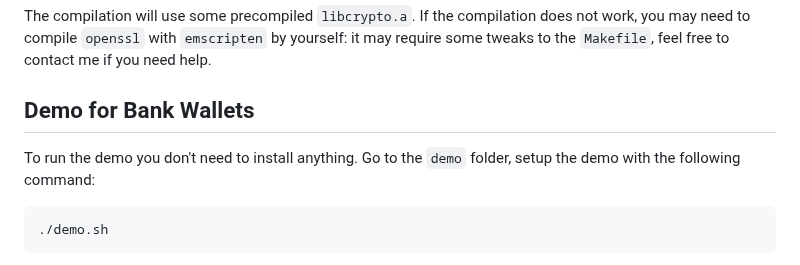
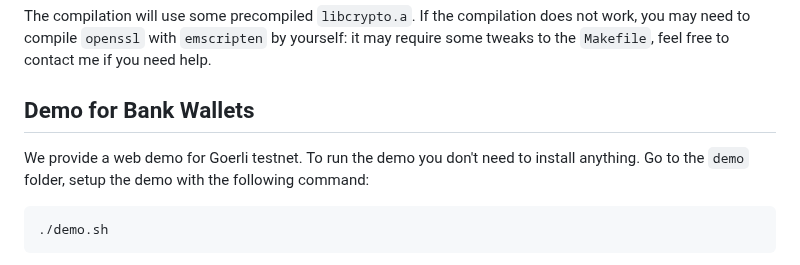
Before and after one commit to vincenzoiovino/Bank3, a Markdown page: README.md, the part around the change. Rendered like a GitHub page.

````diff
--- a/README.md
+++ b/README.md
@@ -25,6 +25,7 @@ make js-wasm
 ```
 The compilation will use some precompiled ``libcrypto.a``. If the compilation does not work, you may need to compile ``openssl`` with ``emscripten`` by yourself: it may require some tweaks to the ``Makefile``, feel free to contact me if you need help.
 ## Demo for Bank Wallets
+We provide a web demo for Goerli testnet.
 To run the demo you don't need to install anything.
 Go to the ``demo`` folder, setup the demo with the following command:
 ```bash
````
